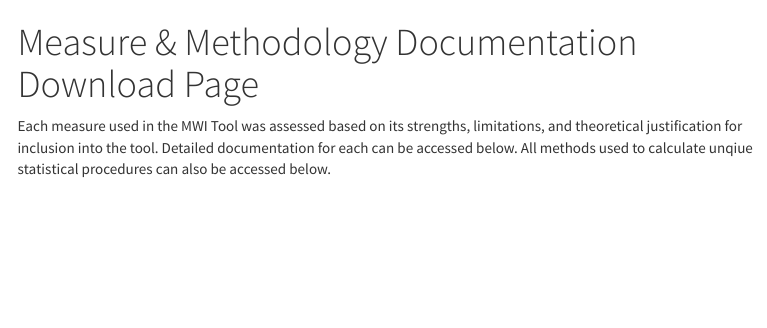
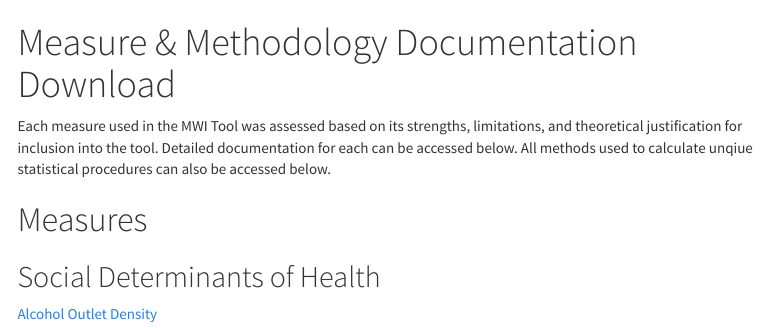
Before and after one commit to mitre/hse-mwi, an R Markdown document (docdownload.Rmd): the page in a window 1100 px wide, from its top. Rendered offline with R 4.5, knitr and Pandoc, with nearby package versions; menus at the side of the page are left out.

Commit message:
Begin inserting SDOG documentation

````diff
--- a/docdownload.Rmd
+++ b/docdownload.Rmd
@@ -1,5 +1,5 @@
 ---
-title: "Measure & Methodology Documentation Download Page"
+title: "Measure & Methodology Documentation Download"
 output:
   html_document:
     theme: cosmo
@@ -13,3 +13,8 @@ knitr::opts_chunk$set(echo = TRUE)
 ```
 
 Each measure used in the MWI Tool was assessed based on its strengths, limitations, and theoretical justification for inclusion into the tool. Detailed documentation for each can be accessed below. All methods used to calculate unqiue statistical procedures can also be accessed below.
+
+# Measures
+
+## Social Determinants of Health
+[Alcohol Outlet Density](https://github.com/mitre/hse-mwi/blob/main/Documentation/Measures/Alcohol_Outlet_Density.docx?raw=true)
````
